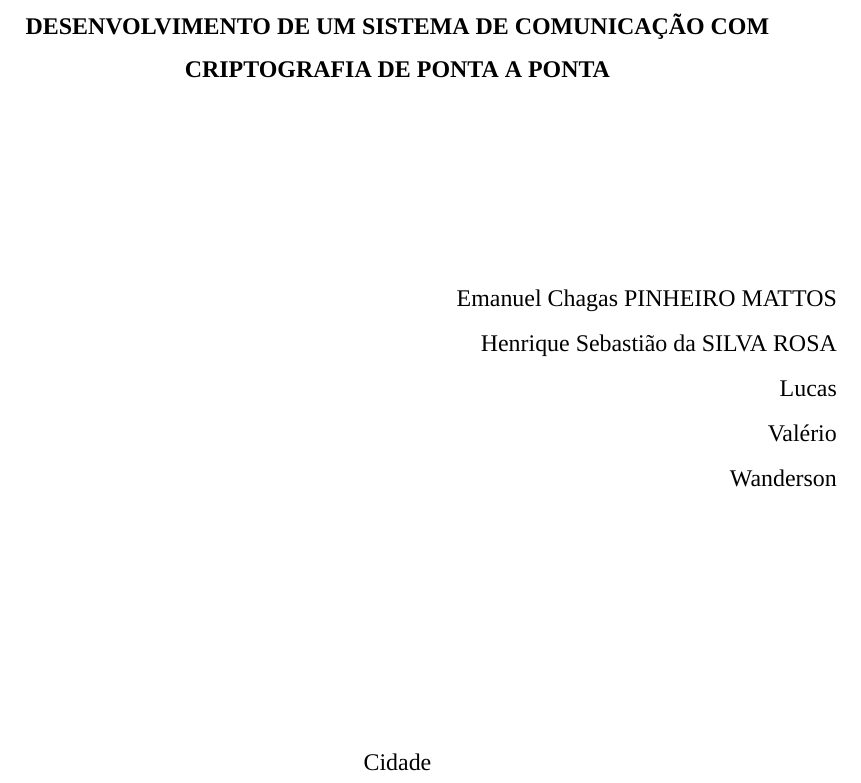
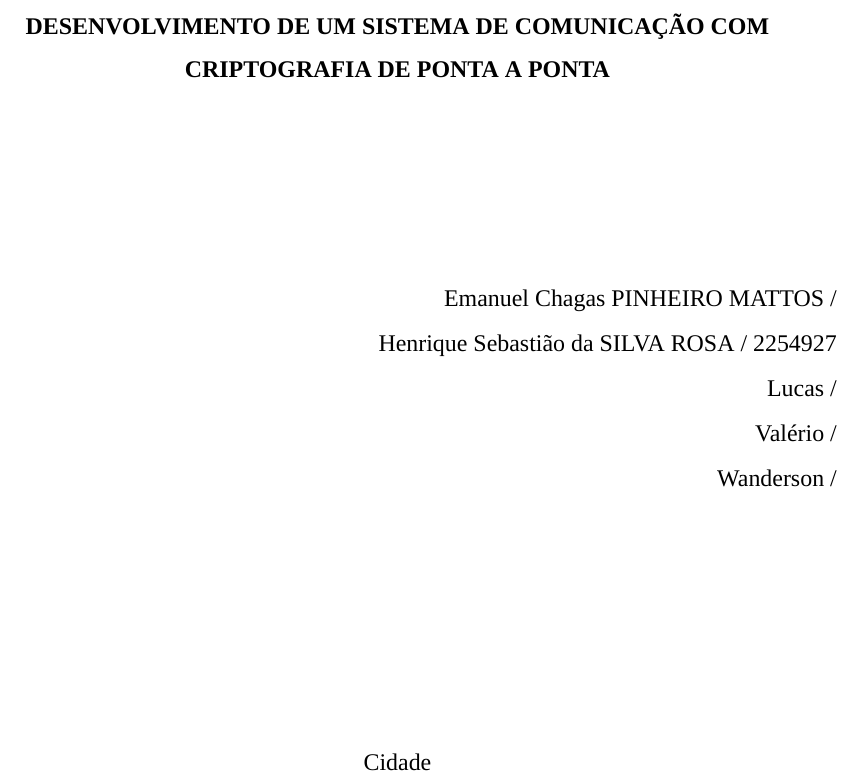
Before and after one commit to henriquesebastiao/tcc, a LaTeX thesis (tcc.tex, which reads comandos.tex, pre-textuais/capa.tex): part of page 1 of 7, cut so that both start at the same text. Compiled offline with XeLaTeX; a missing font is replaced by an installed copy or a similar font.

Commit message:
feat: Definindo RA dos autores no arquivo comandos.tex

```diff
--- a/comandos.tex
+++ b/comandos.tex
@@ -3,6 +3,12 @@
 \newcommand{\lucas}{Lucas}
 \newcommand{\valerio}{Valério}
 \newcommand{\wanderson}{Wanderson}
+
+\newcommand{\raEmanuel}{}
+\newcommand{\raHenrique}{2254927}
+\newcommand{\raLucas}{}
+\newcommand{\raValerio}{}
+\newcommand{\raWanderson}{}
 
 \newcommand{\titulo}{DESENVOLVIMENTO DE UM SISTEMA DE COMUNICAÇÃO COM
 CRIPTOGRAFIA DE PONTA A PONTA}
--- a/pre-textuais/capa.tex
+++ b/pre-textuais/capa.tex
@@ -21 +16,0 @@
-    \wanderson
@@ -22,3 +21,4 @@
+    {\wanderson} / \raWanderson
   \end{flushright}
   \endgroup
 
```
Also changed, not shown: pre-textuais/capa.tex (8 more changed lines).
